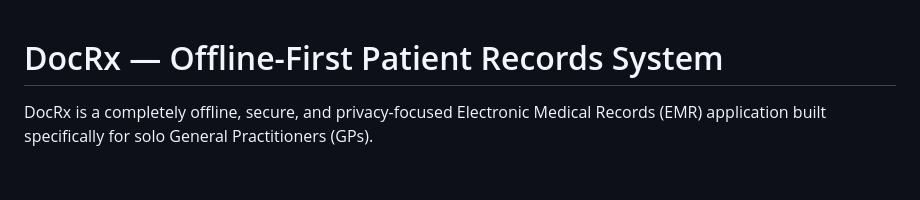
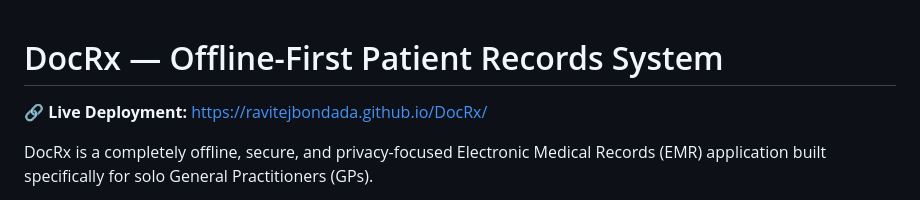
Before and after one commit to ravitejbondada/DocRx, a Markdown page: README.md, the part around the change. Rendered like a GitHub page; blank space fills up the shorter version.

Commit message:
Add live deployment link to top of README.md

```diff
--- a/README.md
+++ b/README.md
@@ -1,4 +1,6 @@
 # DocRx — Offline-First Patient Records System
+
+🔗 **Live Deployment:** [https://ravitejbondada.github.io/DocRx/](https://ravitejbondada.github.io/DocRx/)
 
 DocRx is a completely offline, secure, and privacy-focused Electronic Medical Records (EMR) application built specifically for solo General Practitioners (GPs).
 
```
